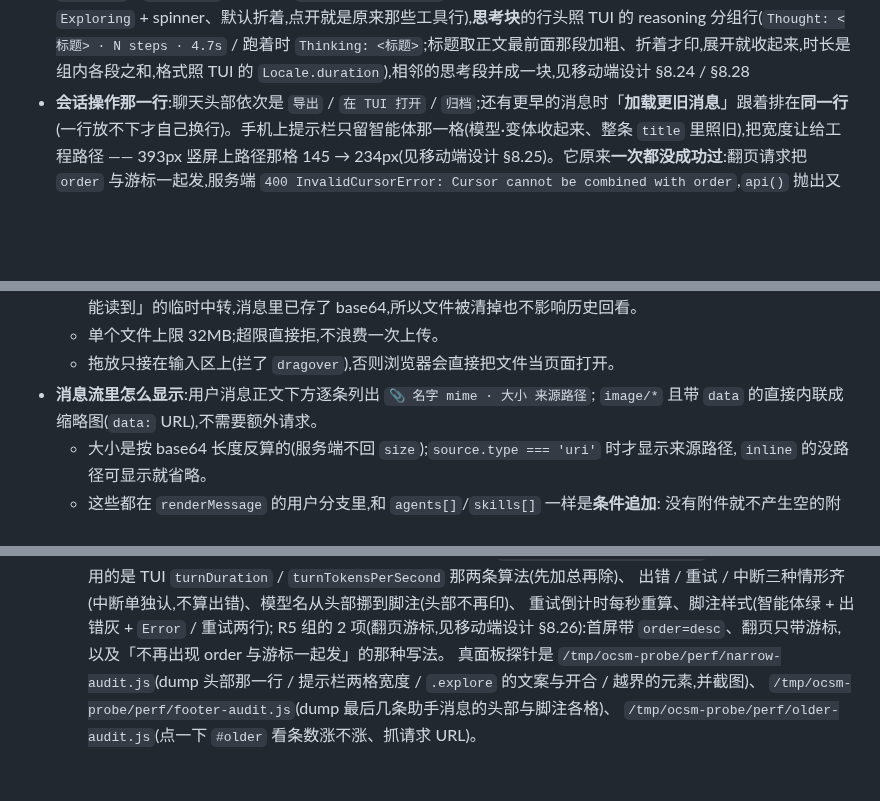
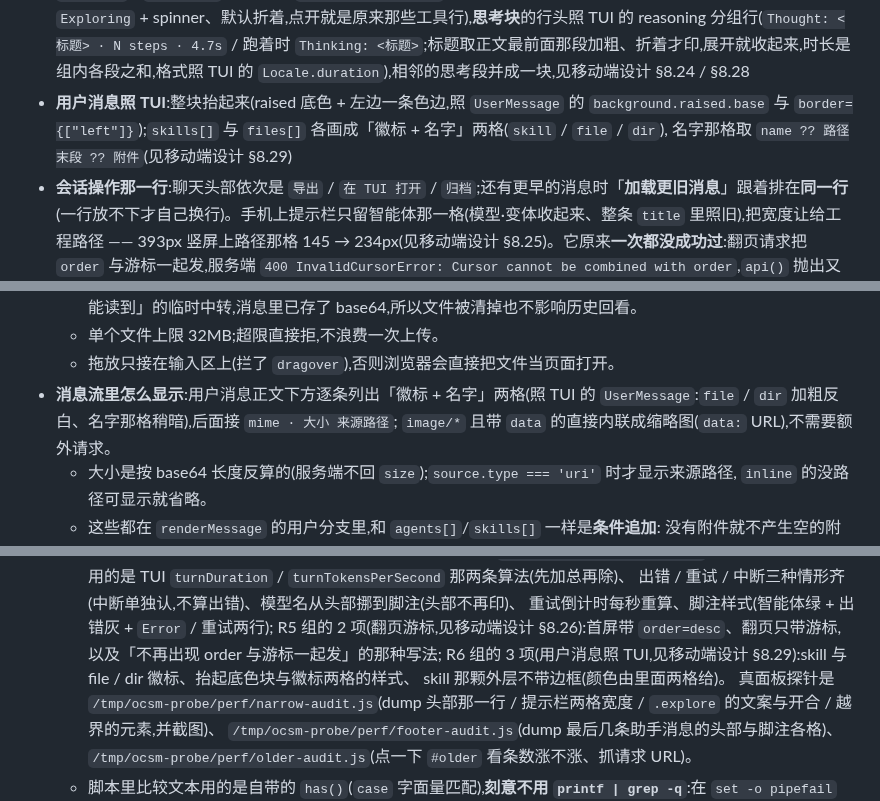
Before and after one commit to ph-rui/opencode-session-manager, a Markdown page: README.md, 3 parts joined by grey strips. Rendered like a GitHub page; blank space fills up the shorter version.

Commit message:
文档:补 §8.29 用户消息对齐,README 一并改写
记清 TUI 那几行的出处(2241-2246 的 border/raised、2229 的会话智能体
色、2289-2310 的 skill 徽标、2311-2336 的 file/dir 徽标),每个决定
(底色块取值 / 左边框为何不跟 agent 走 / 徽标两格的写法 / 哪些面板
自有物保留),以及实测的 computed style 与截图。

README:用户消息那条新功能、附件怎么显示那节改成徽标两格、
smoke 256 / ui-attach 133 的计数与 R6 组说明。

```diff
--- a/README.md
+++ b/README.md
@@ -153,6 +153,9 @@ OCS_ALLOW=127.0.0.0/8,::1,198.51.100.0/24
 - **`/sessions` `/models` `/agents` 弹选择框让你选**:不是把焦点丢给顶栏下拉(浏览器不会因此展开原生 `<select>`),而是弹出列表 —— `↑`/`↓` 环绕、`Enter` 选中、`Esc` 关闭、可过滤、可点选;选有推理档位的模型会接着追问一次档位(见下文「选择框」)
 - **逐 token 流式**:回复边生成边显示(正文按 Markdown 实时重排、光标闪烁、思考块自动展开、工具调用实时出现),见下文「流式渲染」
 - **工具卡片对齐 TUI**:`edit`/`patch` 直接显示彩色 diff(行号 + `+N -M`,默认展开),`write` 显示写入的正文,诊断行跟在 diff 下方,`question` 已答时列「问题 → 答案」,见下文「工具卡片」;相邻的**探索类工具行**(`read` / `glob` / `grep` / `webfetch` / `websearch`)折成一行 `→ Explored: 1 read`(照 TUI 的 exploration 分组:计数与复数、跑着时换 `Exploring` + spinner、默认折着,点开就是原来那些工具行),**思考块**的行头照 TUI 的 reasoning 分组行(`Thought: <标题> · N steps · 4.7s` / 跑着时 `Thinking: <标题>`;标题取正文最前面那段加粗、折着才印,展开就收起来,时长是组内各段之和,格式照 TUI 的 `Locale.duration`),相邻的思考段并成一块,见移动端设计 §8.24 / §8.28
+- **用户消息照 TUI**:整块抬起来(raised 底色 + 左边一条色边,照 `UserMessage` 的 `background.raised.base` 与
+  `border={["left"]}`);`skills[]` 与 `files[]` 各画成「徽标 + 名字」两格(` skill ` / ` file ` / ` dir `),
+  名字那格取 `name ?? 路径末段 ?? 附件`(见移动端设计 §8.29)
 - **会话操作那一行**:聊天头部依次是 `导出` / `在 TUI 打开` / `归档`;还有更早的消息时「**加载更旧消息**」跟着排在**同一行**(一行放不下才自己换行)。手机上提示栏只留智能体那一格(模型·变体收起来、整条 `title` 里照旧),把宽度让给工程路径 —— 393px 竖屏上路径那格 145 → 234px(见移动端设计 §8.25)。它原来**一次都没成功过**:翻页请求把 `order` 与游标一起发,服务端 `400 InvalidCursorError: Cursor cannot be combined with order`,`api()` 抛出又被静默 `catch` —— 现在首屏带 `order=desc`、翻页**只**带游标(见移动端设计 §8.26)
 - **助手消息脚注**(照 TUI 的 `AssistantFooter`):每条助手消息**收工后**在底部印一行 `Build · DeepSeek V4 Flash · 4.7s · 42.1 tok/s`(智能体首字母大写、模型名先去模型表查 `name`,时长 = 本步完成时间 − **本轮**输入消息的时间,速度 = 本轮各步 `output+reasoning` 之和 ÷ 各步活跃时长之和);中断时尾巴接 `· interrupted`,出错时上面另起一行 `Error: <原因>`,重试时 `⚠ Retrying in Ns · attempt K · <原因>`(每秒重算)。**模型名不再印在头部**,照 TUI 挪到这里(见移动端设计 §8.27)
 - **会话控制**(输入框上方的工具栏):
@@ -348,7 +351,8 @@ OCS_ALLOW=127.0.0.0/8,::1,198.51.100.0/24
     落盘只是「让服务端能读到」的临时中转,消息里已存了 base64,所以文件被清掉也不影响历史回看。
   - 单个文件上限 32MB;超限直接拒,不浪费一次上传。
   - 拖放只接在输入区上(拦了 `dragover`),否则浏览器会直接把文件当页面打开。
-- **消息流里怎么显示**:用户消息正文下方逐条列出 `📎 名字 mime · 大小 来源路径`;
+- **消息流里怎么显示**:用户消息正文下方逐条列出「徽标 + 名字」两格(照 TUI 的 `UserMessage`:` file ` / ` dir `
+  加粗反白、名字那格稍暗),后面接 `mime · 大小 来源路径`;
   `image/*` 且带 `data` 的直接内联成缩略图(`data:` URL),不需要额外请求。
   - 大小是按 base64 长度反算的(服务端不回 `size`);`source.type === 'uri'` 时才显示来源路径,
     `inline` 的没路径可显示就省略。
@@ -554,7 +558,9 @@ UI_CASES='360,780' node test/ui-mobile-run.js   # 想量别的尺寸时覆盖(
      出错 / 重试 / 中断三种情形齐(中断单独认,不算出错)、模型名从头部挪到脚注(头部不再印)、
      重试倒计时每秒重算、脚注样式(智能体绿 + 出错灰 + `Error` / 重试两行);
      R5 组的 2 项(翻页游标,见移动端设计 §8.26):首屏带 `order=desc`、翻页只带游标,
-     以及「不再出现 order 与游标一起发」的那种写法。
+     以及「不再出现 order 与游标一起发」的那种写法;
+     R6 组的 3 项(用户消息照 TUI,见移动端设计 §8.29):skill 与 file / dir 徽标、抬起底色块与徽标两格的样式、
+     skill 那颗外层不带边框(颜色由里面两格给)。
      真面板探针是 `/tmp/ocsm-probe/perf/narrow-audit.js`(dump 头部那一行 / 提示栏两格宽度 / `.explore` 的文案与开合 / 越界的元素,并截图)、
      `/tmp/ocsm-probe/perf/footer-audit.js`(dump 最后几条助手消息的头部与脚注各格)、
      `/tmp/ocsm-probe/perf/older-audit.js`(点一下 `#older` 看条数涨不涨、抓请求 URL)。
```
Also changed, not shown: other parts of README.md (+3 -2 lines), 1 other file.
